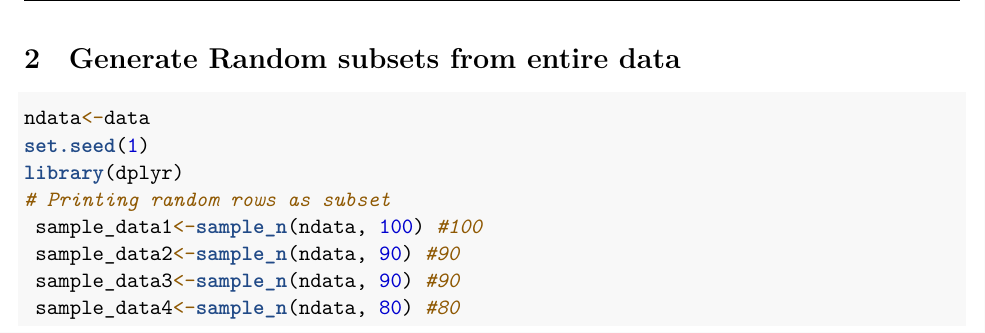
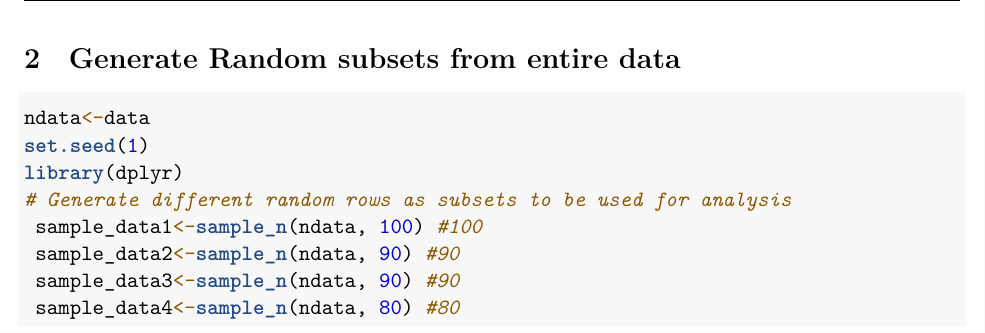
Before and after one commit to KELVIN-8/cbioportal_github, an R Markdown document (Random_new_surv_4.Rmd): part of page 5 of 12, cut so that both start at the same text. Rendered offline with R 4.5, knitr and Pandoc, then LaTeX, with nearby package versions; some code elsewhere in the file could not run offline.

Commit message:
minor edits
minor content edits as well as edits to markdown layouts

```diff
--- a/Random_new_surv_4.Rmd
+++ b/Random_new_surv_4.Rmd
@@ -117,7 +117,7 @@ str(data)
 ndata<-data
 set.seed(1)
 library(dplyr)
-# Printing random rows as subset
+# Generate different random rows as subsets to be used for analysis
  sample_data1<-sample_n(ndata, 100) #100
  sample_data2<-sample_n(ndata, 90) #90
  sample_data3<-sample_n(ndata, 90) #90
```
Also changed, not shown: Random_new_surv_4.tex (added), Random_new_surv_4_files/figure-latex/unnamed-chunk-11-1.pdf (added), Random_new_surv_4_files/figure-latex/unnamed-chunk-13-1.pdf (added), Random_new_surv_4_files/figure-latex/unnamed-chunk-2-1.pdf (added), Random_new_surv_4_files/figure-latex/unnamed-chunk-7-1.pdf (added), Random_new_surv_4_files/figure-latex/unnamed-chunk-9-1.pdf (added), 1 other file.
